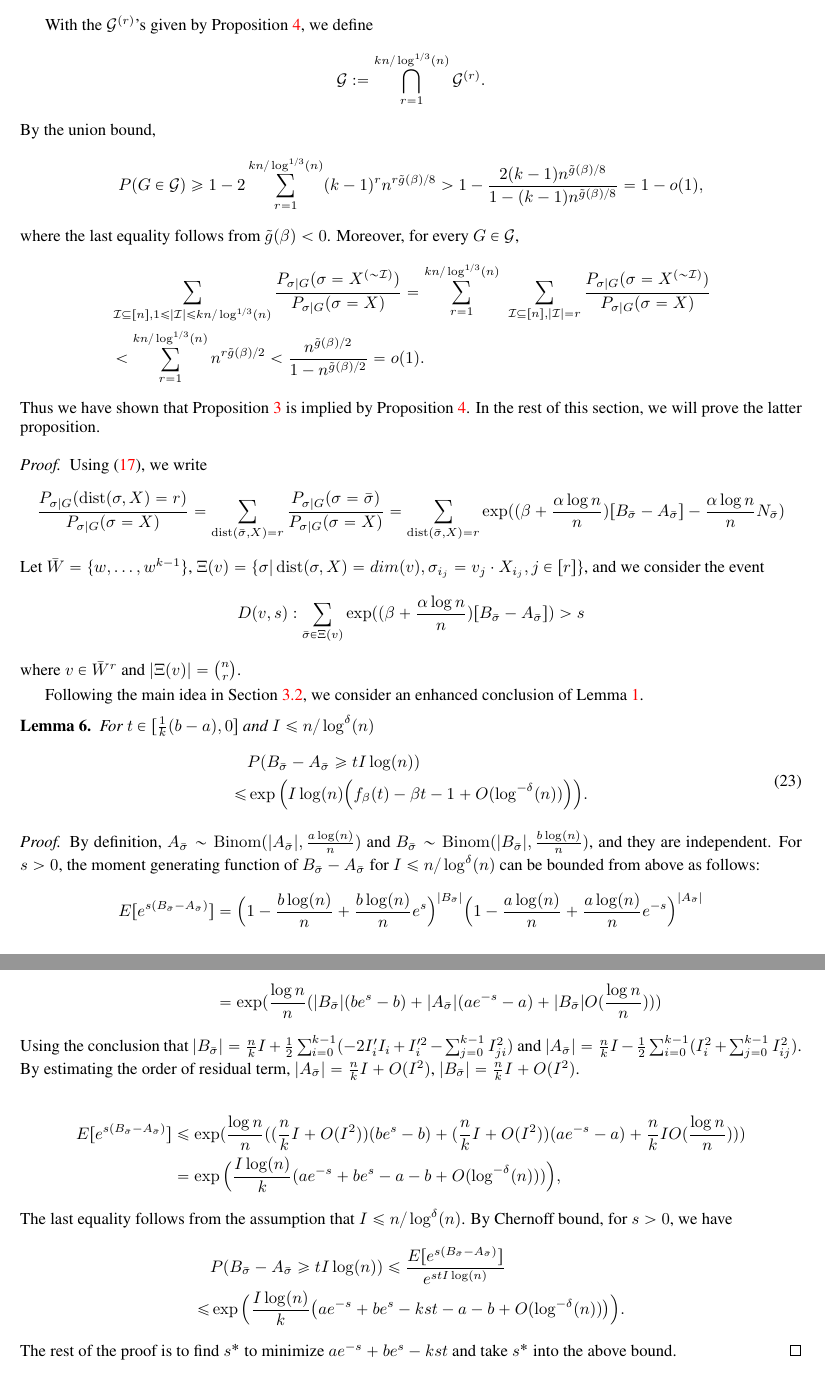
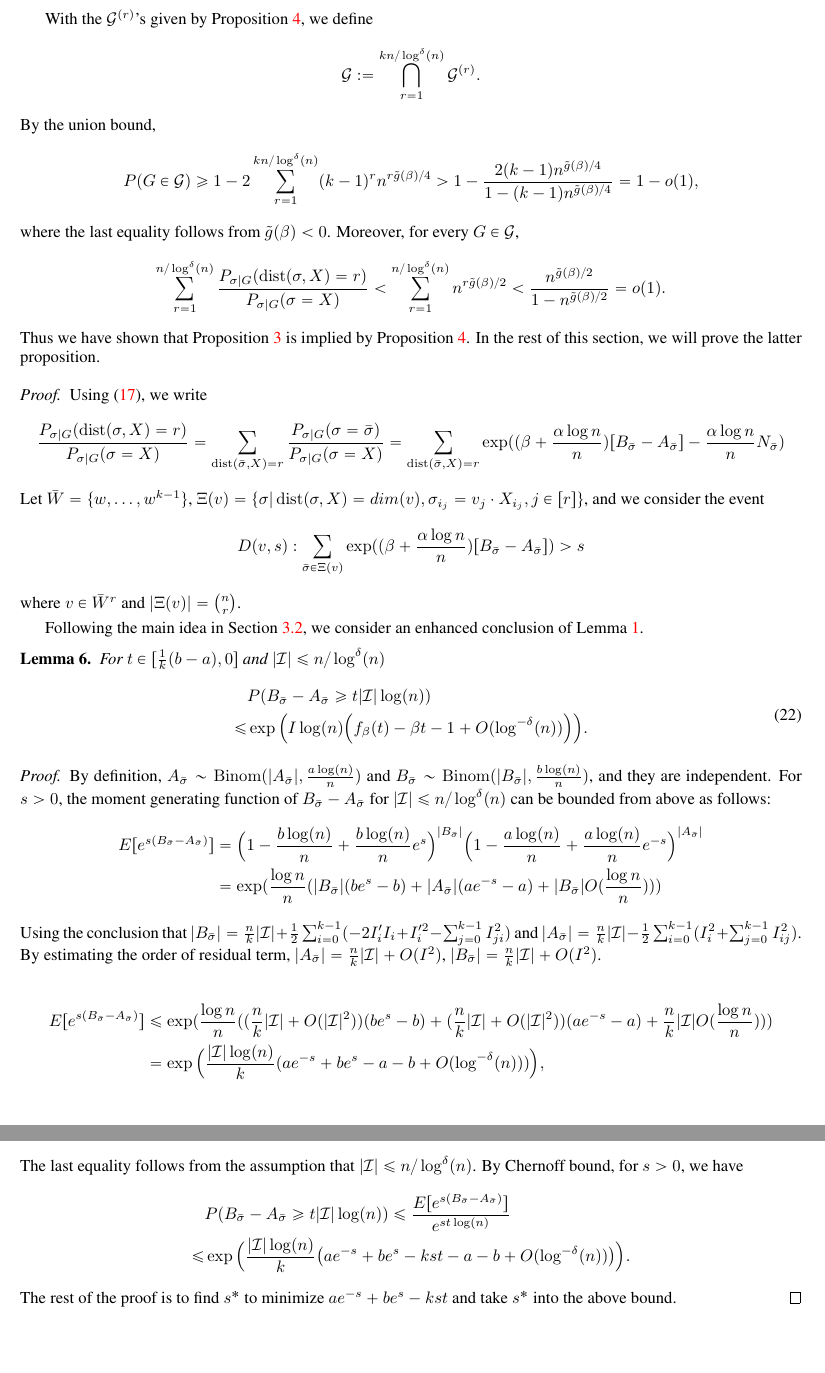
Before and after one commit to zhaofeng-shu33/SIBM, a LaTeX paper (extension.tex): two parts of pages 13 and 14 of 38 before the commit and two parts of pages 13 and 14 of 37 after it, joined at a grey line, cut so that both start at the same text. Compiled offline with pdfLaTeX.

Commit message:
change some notation

```diff
--- a/extension.tex
+++ b/extension.tex
@@ -721,4 +709,3 @@ P(G\in\cG)\ge 1-2 \sum_{r=1}^{kn/\log^{1/3}(n)} (k-1)^rn^{r\tilde{g}(\beta)/8}
 $$
 where the last equality follows from $\tilde{g}(\beta)<0$. Moreover, for every $G\in\cG$,
 \begin{align*}
-& \sum_{\cI\subseteq[n],1\le |\cI|\le kn/\log^{1/3}(n)}
@@ -751,10 +735,10 @@ where $v \in \bar{W}^r$ and $|\Xi(v)|=\binom{n}{r}$.
 Following the main idea in Section \ref{sect:why}, we consider an enhanced conclusion of Lemma \ref{lem:fb}.
 \begin{lemma}\label{lem:enhanced_fb}
 	For $t\in [\frac{1}{k}(b-a), 0]$
-	and $ I \le n/\log^{\delta}(n)$
+	and $ |\cI| \le n/\log^{\delta}(n)$
 	\begin{equation} \label{eq:upmpt}
 	\begin{aligned}
-	& P(B_{\bar{\sigma}}-A_{\bar{\sigma}}\ge t I \log(n))  \\
+	& P(B_{\bar{\sigma}}-A_{\bar{\sigma}}\ge t |\cI| \log(n))  \\
 	\le & \exp\Big(I\log(n)
 	\Big(f_{\beta}(t) - \beta t -1	+ O(\log^{-\delta}(n)) \Big)\Big) .
 	\end{aligned}
@@ -762,32 +746,32 @@ Following the main idea in Section \ref{sect:why}, we consider an enhanced concl
 \end{lemma}
 \begin{proof}
 	By definition, $A_{\bar{\sigma}}\sim\Binom(|A_{\bar{\sigma}}|,\frac{a\log(n)}{n})$ and
-	$B_{\bar{\sigma}}\sim\Binom(|B_{\bar{\sigma}}|,\frac{b\log(n)}{n})$, and they are independent. For $s>0$, the moment generating function of $B_{\bar{\sigma}}-A_{\bar{\sigma}}$ for $ I \le n/\log^{\delta}(n)$ can be bounded from above as follows:
+	$B_{\bar{\sigma}}\sim\Binom(|B_{\bar{\sigma}}|,\frac{b\log(n)}{n})$, and they are independent. For $s>0$, the moment generating function of $B_{\bar{\sigma}}-A_{\bar{\sigma}}$ for $ |\cI| \le n/\log^{\delta}(n)$ can be bounded from above as follows:
 	\begin{align*}
 	 E[e^{s(B_{\bar{\sigma}}-A_{\bar{\sigma}})}]
 	& =\Big(1-\frac{b\log(n)}{n}+\frac{b\log(n)}{n} e^s \Big)^{|B_{\bar{\sigma}}|}
 	\Big(1-\frac{a\log(n)}{n}+\frac{a\log(n)}{n} e^{-s} \Big)^{|A_{\bar{\sigma}}|}  \\
 	& = \exp(\frac{\log n}{n}(|B_{\bar{\sigma}}|(be^s - b) + |A_{\bar{\sigma}}|(ae^{-s}-a) + |B_{\bar{\sigma}}|O(\frac{\log n}{n}) ))
 	\end{align*}
-	Using the conclusion that $|B_{\bar{\sigma}}|=\frac{n}{k}I + \frac{1}{2}\sum_{i=0}^{k-1}  (-2 I'_i I_i  + I'^2_i - \sum_{j=0}^{k-1} I^2_{ji})$ and
-	$|A_{\bar{\sigma}}| = \frac{n}{k}I - \frac{1}{2}\sum_{i=0}^{k-1}  (I^2_i + \sum_{j=0}^{k-1} I^2_{ij})$.
-	By estimating the order of residual term, $|A_{\bar{\sigma}}| = \frac{n}{k}I + O(I^2)$,
-	 $|B_{\bar{\sigma}}| = \frac{n}{k}I + O(I^2)$.
+	Using the conclusion that $|B_{\bar{\sigma}}|=\frac{n}{k}|\cI| + \frac{1}{2}\sum_{i=0}^{k-1}  (-2 I'_i I_i  + I'^2_i - \sum_{j=0}^{k-1} I^2_{ji})$ and
+	$|A_{\bar{\sigma}}| = \frac{n}{k}|\cI| - \frac{1}{2}\sum_{i=0}^{k-1}  (I^2_i + \sum_{j=0}^{k-1} I^2_{ij})$.
+	By estimating the order of residual term, $|A_{\bar{\sigma}}| = \frac{n}{k}|\cI| + O(I^2)$,
+	 $|B_{\bar{\sigma}}| = \frac{n}{k}|\cI| + O(I^2)$.
 
 	\begin{align*}
 	E[e^{s(B_{\bar{\sigma}}-A_{\bar{\sigma}})}] & \le
-	\exp(\frac{\log n}{n}((\frac{n}{k}I + O(I^2))(be^s - b) +(\frac{n}{k} I + O(I^2))(ae^{-s}-a) + \frac{n}{k}IO(\frac{\log n}{n}) ))
+	\exp(\frac{\log n}{n}((\frac{n}{k}|\cI| + O(|\cI|^2))(be^s - b) +(\frac{n}{k} |\cI| + O(|\cI|^2))(ae^{-s}-a) + \frac{n}{k}|\cI|O(\frac{\log n}{n}) ))
 	 \\
 	& =
-	\exp\Big(\frac{I \log(n)}{k}(a e^{-s}+b e^s-a-b +
+	\exp\Big(\frac{|\cI| \log(n)}{k}(a e^{-s}+b e^s-a-b +
 	O(\log^{-\delta}(n))) \Big),
 	\end{align*}
-	The last equality follows from the assumption that $ I \le n/\log^{\delta}(n)$.
+	The last equality follows from the assumption that $ |\cI| \le n/\log^{\delta}(n)$.
 	By Chernoff bound, for $s>0$, we have
 	\begin{align*}
-	& P(B_{\bar{\sigma}}-A_{\bar{\sigma}}\ge t I \log(n))\le
-	\frac{E[e^{s(B_{\bar{\sigma}}-A_{\bar{\sigma}})}]}{e^{st I \log(n)}}  \\
-	\le & \exp\Big(\frac{I\log(n)}{k} \big(a e^{-s}+b e^s -kst -a-b
+	& P(B_{\bar{\sigma}}-A_{\bar{\sigma}}\ge t |\cI| \log(n))\le
+	\frac{E[e^{s(B_{\bar{\sigma}}-A_{\bar{\sigma}})}]}{e^{st \log(n)}}  \\
+	\le & \exp\Big(\frac{|\cI|\log(n)}{k} \big(a e^{-s}+b e^s -kst -a-b
 	+ O(\log^{-\delta}(n)) \big)\Big)  .
 	\end{align*}
 	The rest of the proof is to find $s^\ast$ to minimize $a e^{-s}+b e^s -kst$ and take $s^\ast$ into the above bound.
```
Also changed, not shown: extension.tex (45 more changed lines).
